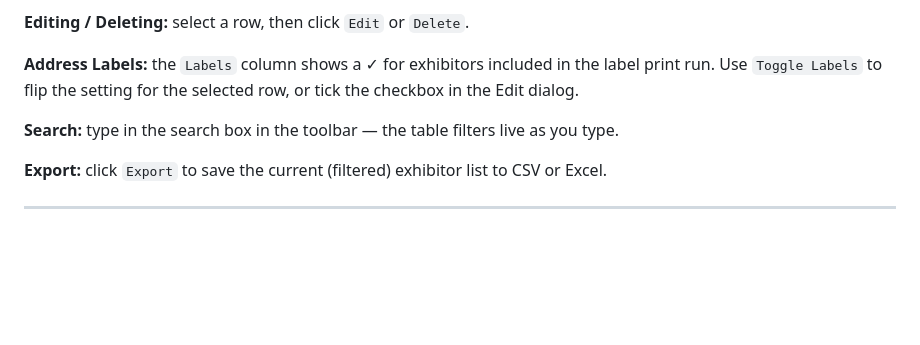
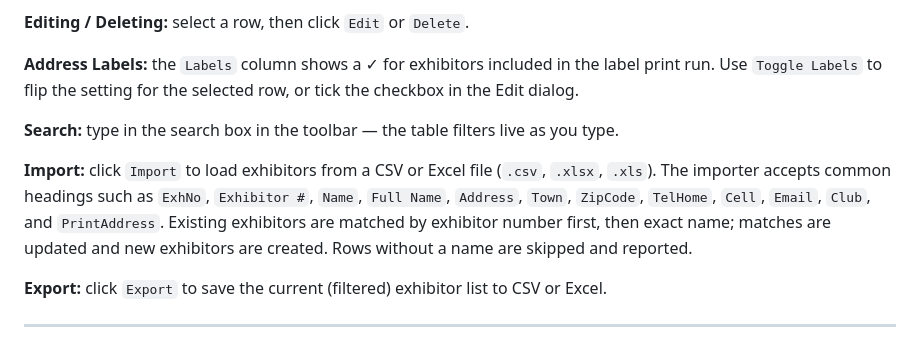
Before and after one commit to RyanSchoultz/benchabird_app, a Markdown page: README.md, the part around the change. GitHub-like rendering; blank space fills up the shorter version.

Commit message:
docs: document exhibitor spreadsheet import

```diff
--- a/README.md
+++ b/README.md
@@ -119,6 +119,8 @@ Typical order of operations for running a show:
 **Address Labels:** the `Labels` column shows a ✓ for exhibitors included in the label print run. Use `Toggle Labels` to flip the setting for the selected row, or tick the checkbox in the Edit dialog.
 
 **Search:** type in the search box in the toolbar — the table filters live as you type.
+
+**Import:** click `Import` to load exhibitors from a CSV or Excel file (`.csv`, `.xlsx`, `.xls`). The importer accepts common headings such as `ExhNo`, `Exhibitor #`, `Name`, `Full Name`, `Address`, `Town`, `ZipCode`, `TelHome`, `Cell`, `Email`, `Club`, and `PrintAddress`. Existing exhibitors are matched by exhibitor number first, then exact name; matches are updated and new exhibitors are created. Rows without a name are skipped and reported.
 
 **Export:** click `Export` to save the current (filtered) exhibitor list to CSV or Excel.
 
```
